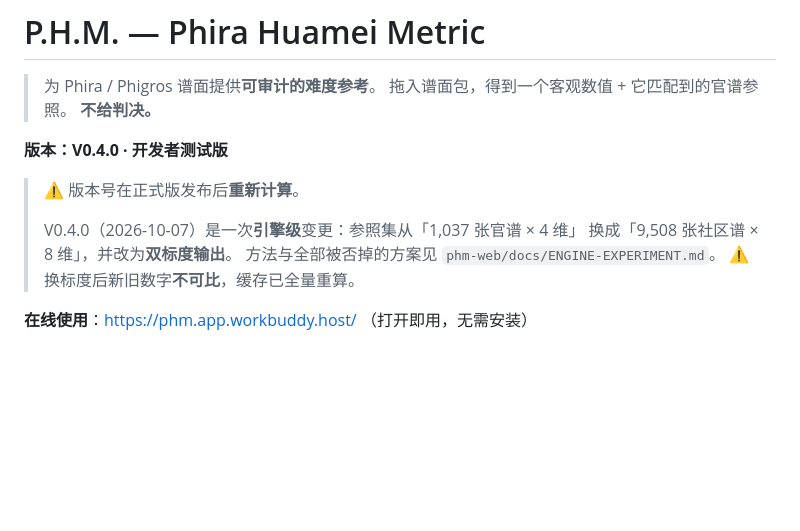
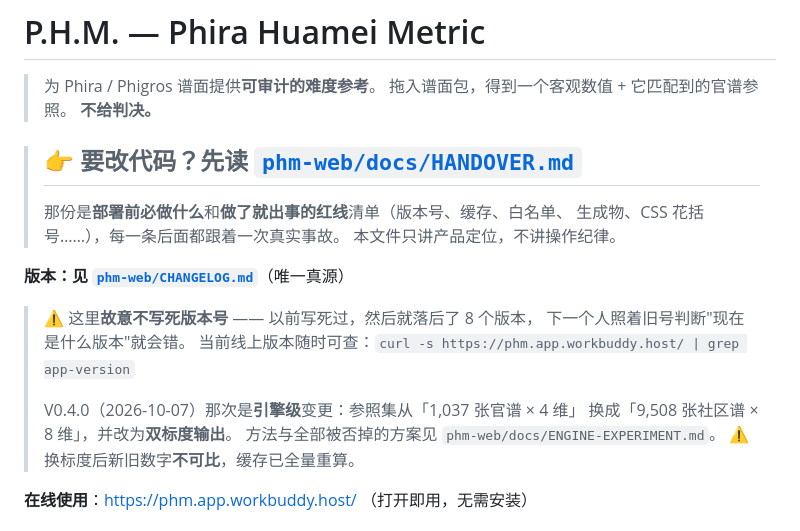
Before and after one commit to WebExperiments-glitch/Phira-Huamei-Metric, a Markdown page: README.md, the part around the change. GitHub-like rendering; blank space fills up the shorter version.

```diff
--- a/README.md
+++ b/README.md
@@ -4,10 +4,18 @@
 > 拖入谱面包，得到一个客观数值 + 它匹配到的官谱参照。
 > **不给判决。**
 
-**版本：V0.4.0 · 开发者测试版**
-> ⚠️ 版本号在正式版发布后**重新计算**。
+> ## 👉 要改代码？先读 [`phm-web/docs/HANDOVER.md`](phm-web/docs/HANDOVER.md)
 >
-> V0.4.0（2026-10-07）是一次**引擎级**变更：参照集从「1,037 张官谱 × 4 维」
+> 那份是**部署前必做什么**和**做了就出事的红线**清单（版本号、缓存、白名单、
+> 生成物、CSS 花括号……），每一条后面都跟着一次真实事故。
+> 本文件只讲产品定位，不讲操作纪律。
+
+**版本：见 [`phm-web/CHANGELOG.md`](phm-web/CHANGELOG.md)**（唯一真源）
+> ⚠ 这里**故意不写死版本号** —— 以前写死过，然后就落后了 8 个版本，
+> 下一个人照着旧号判断"现在是什么版本"就会错。
+> 当前线上版本随时可查：`curl -s https://phm.app.workbuddy.host/ | grep app-version`
+>
+> V0.4.0（2026-10-07）那次是**引擎级**变更：参照集从「1,037 张官谱 × 4 维」
 > 换成「9,508 张社区谱 × 8 维」，并改为**双标度输出**。
 > 方法与全部被否掉的方案见 `phm-web/docs/ENGINE-EXPERIMENT.md`。
 > ⚠ 换标度后新旧数字**不可比**，缓存已全量重算。
```
Also changed, not shown: phm-web/docs/HANDOVER.md (added, +348 -0 lines), phm-web/docs/README.md (+4 -0 lines).
